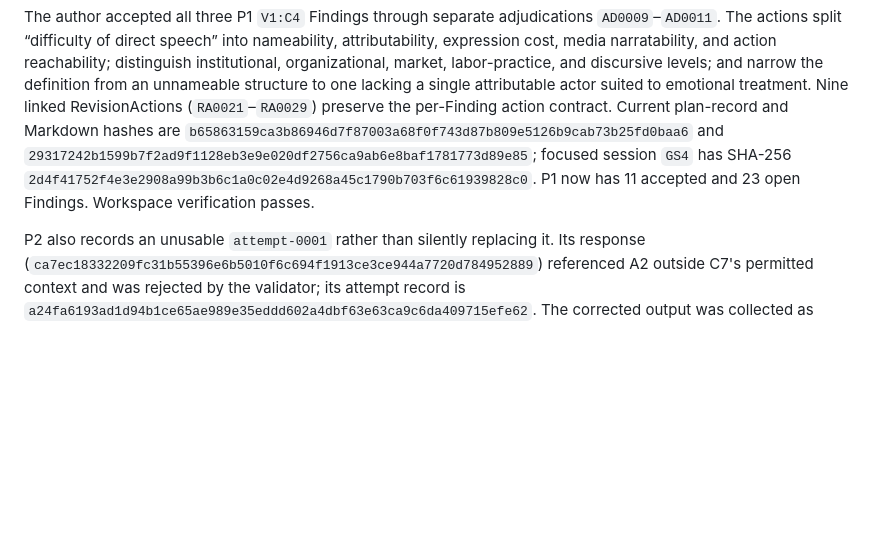
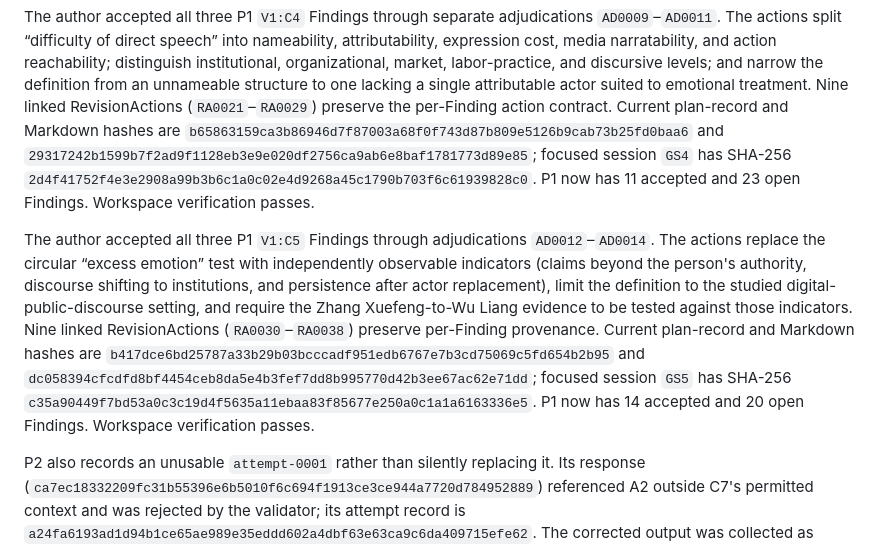
Before and after one commit to UYMIDGameStudio/critic-divergence-tester, a Markdown page: docs/product-gate-a.md, the part around the change. GitHub-like rendering; blank space fills up the shorter version.

Commit message:
Record C5 Finding bundle decision

```diff
--- a/docs/product-gate-a.md
+++ b/docs/product-gate-a.md
@@ -88,6 +88,8 @@ The author next accepted P1 `V1:C2` Finding `V1-RV1-attempt-0002-F0002`. Its `cl
 The author accepted all six P1 `V1:C3` Findings as a homogeneous bundle while the engine preserved six separate adjudications (`AD0003`–`AD0008`). The confirmed actions remove the universal “always”, restate the proposition as a conditional tendency in digital public discussion, define observable criteria for a structural problem and its personification, and disclose the absence of frequency evidence, negative cases, a sampling frame, and protection against platform-visibility bias. Because each accepted Finding must remain independently actionable, the engine created 18 linked RevisionAction artifacts (`RA0003`–`RA0020`) rather than one synthetic aggregate judgment. Current plan-record and Markdown hashes are `4f29152fd0827248c4a4acbee83e7e07f4c91ff2cfe8f7feacf2217a5f219274` and `2bbb1abf3a0dfcb86da879d35aec4adb11de41a1f3e26f2468d1f173e55e3115`; the completed focused session `GS3` has SHA-256 `b904d7b1ca13b17c72031406bac9de9b74f18eded1ebd0eacab2fdefc4b26d75`. P1 now has 8 accepted and 26 open Findings. Workspace verification passes.
 
 The author accepted all three P1 `V1:C4` Findings through separate adjudications `AD0009`–`AD0011`. The actions split “difficulty of direct speech” into nameability, attributability, expression cost, media narratability, and action reachability; distinguish institutional, organizational, market, labor-practice, and discursive levels; and narrow the definition from an unnameable structure to one lacking a single attributable actor suited to emotional treatment. Nine linked RevisionActions (`RA0021`–`RA0029`) preserve the per-Finding action contract. Current plan-record and Markdown hashes are `b65863159ca3b86946d7f87003a68f0f743d87b809e5126b9cab73b25fd0baa6` and `29317242b1599b7f2ad9f1128eb3e9e020df2756ca9ab6e8baf1781773d89e85`; focused session `GS4` has SHA-256 `2d4f41752f4e3e2908a99b3b6c1a0c02e4d9268a45c1790b703f6c61939828c0`. P1 now has 11 accepted and 23 open Findings. Workspace verification passes.
+
+The author accepted all three P1 `V1:C5` Findings through adjudications `AD0012`–`AD0014`. The actions replace the circular “excess emotion” test with independently observable indicators (claims beyond the person's authority, discourse shifting to institutions, and persistence after actor replacement), limit the definition to the studied digital-public-discourse setting, and require the Zhang Xuefeng-to-Wu Liang evidence to be tested against those indicators. Nine linked RevisionActions (`RA0030`–`RA0038`) preserve per-Finding provenance. Current plan-record and Markdown hashes are `b417dce6bd25787a33b29b03bcccadf951edb6767e7b3cd75069c5fd654b2b95` and `dc058394cfcdfd8bf4454ceb8da5e4b3fef7dd8b995770d42b3ee67ac62e71dd`; focused session `GS5` has SHA-256 `c35a90449f7bd53a0c3c19d4f5635a11ebaa83f85677e250a0c1a1a6163336e5`. P1 now has 14 accepted and 20 open Findings. Workspace verification passes.
 
 P2 also records an unusable `attempt-0001` rather than silently replacing it. Its response (`ca7ec18332209fc31b55396e6b5010f6c694f1913ce3ce944a7720d784952889`) referenced A2 outside C7's permitted context and was rejected by the validator; its attempt record is `a24fa6193ad1d94b1ce65ae989e35eddd602a4dbf63e63ca9c6da409715efe62`. The corrected output was collected as distinct valid `attempt-0002`, which is the current result shown above.
 
```
